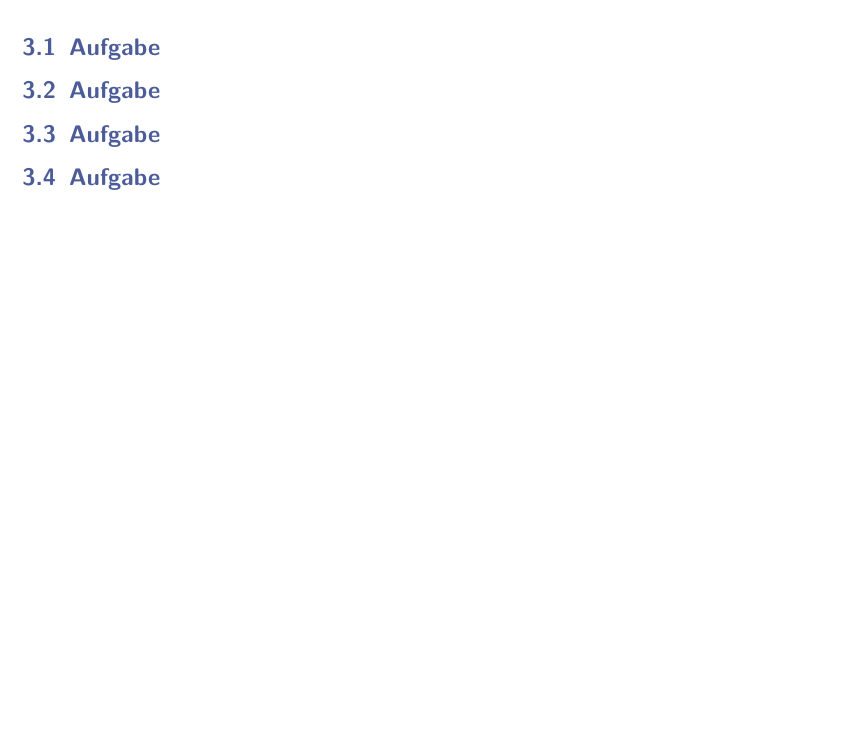
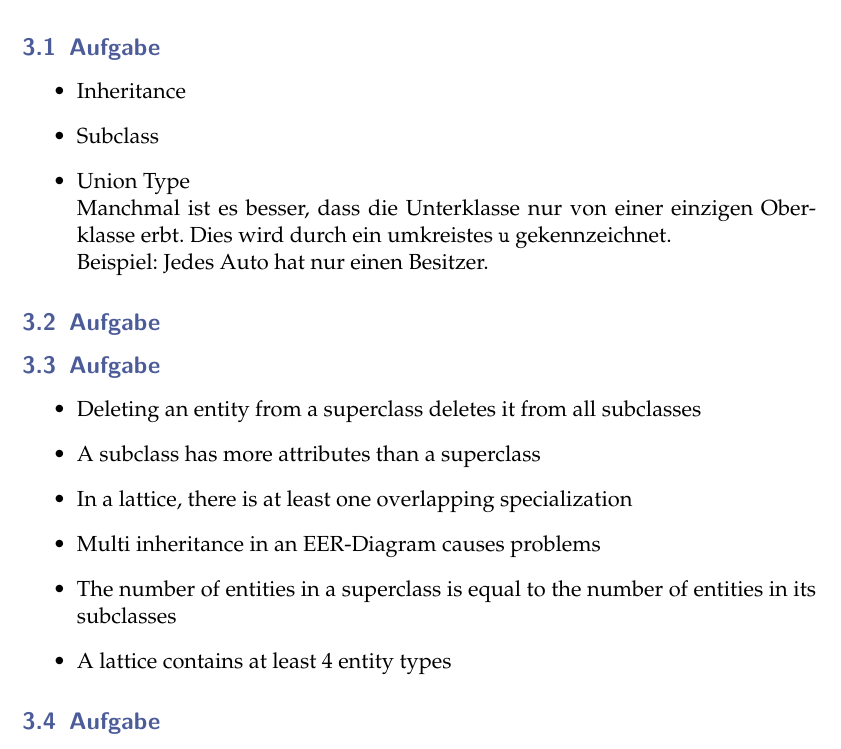
Before and after one commit to nubix/rdb1_hausaufgaben, a LaTeX document (blatt3/aufgabenblatt.tex): part of the page, cut so that both start at the same text, the shorter picture padded with empty space. Compiled offline with pdfLaTeX.

Commit message:
Änderung 3.1

```diff
--- a/blatt3/aufgabenblatt.tex
+++ b/blatt3/aufgabenblatt.tex
@@ -56,7 +56,7 @@
 
 %%%%%%%%%%%%%%%%%%%%%%%%
 %%% Statisch
-\author{{[}4131658{]} Jan Germann \\{[}1234567{]} Christian Ratz\\Übungsgruppe 1}
+\author{{[}4131658{]} Jan Germann \\{[}4054962{]} Christian Ratz\\Übungsgruppe 1}
 \title{Relationale Datenbanken}
 
 %%% Auf jedes Hausaufgabenblatt anpassen
@@ -67,11 +67,23 @@
 \makehomeworktitle
 
 \aufgabe{1}
-
+\begin{itemize}
+ \item Inheritance
+ \item Subclass
+ \item Union Type
+ \\Manchmal ist es besser, dass die Unterklasse nur von einer einzigen Oberklasse erbt. Dies wird durch ein umkreistes \texttt{u} gekennzeichnet. \\Beispiel: Jedes Auto hat nur einen Besitzer.
+\end{itemize}
 \aufgabe{2}
 
 \aufgabe{3}
-
+\begin{itemize}
+ \item Deleting an entity from a superclass deletes it from all subclasses
+ \item A subclass has more attributes than a superclass
+ \item In a lattice, there is at least one overlapping specialization
+ \item Multi inheritance in an EER-Diagram causes problems
+ \item The number of entities in a superclass is equal to the number of entities in its subclasses
+ \item A lattice contains at least 4 entity types
+\end{itemize}
 \aufgabe{4}
 
 
```
Also changed, not shown: blatt3/aufgabenblatt.pdf, 1 other file.
